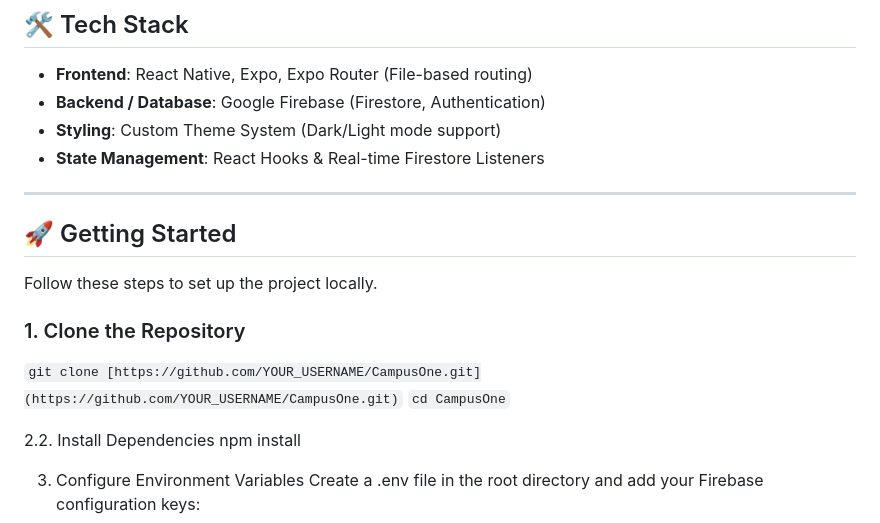
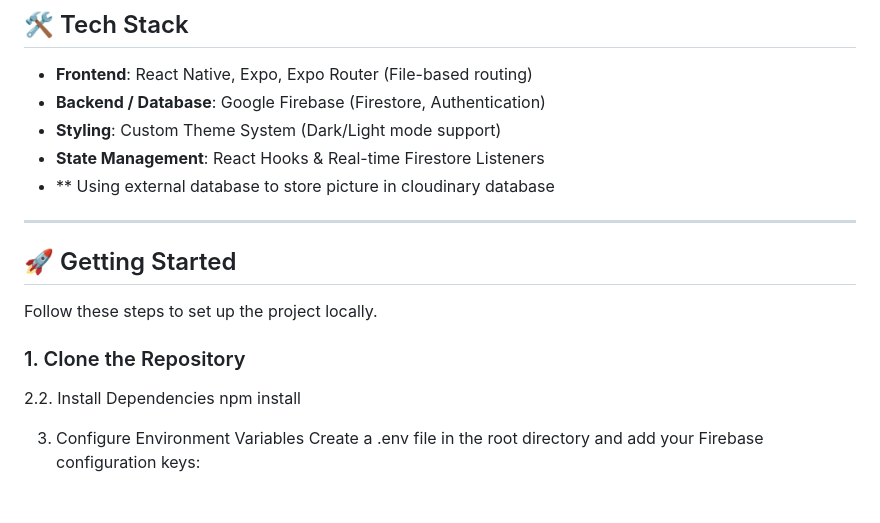
Before and after one commit to azinel/CampusONE, a Markdown page: README.md, the part around one of its changes. Rendered like a GitHub page; blank space fills up the shorter version.

````diff
--- a/README.md
+++ b/README.md
@@ -31,6 +31,7 @@ CampusOne is a robust mobile application built with **React Native (Expo)** and
 * **Backend / Database**: Google Firebase (Firestore, Authentication)
 * **Styling**: Custom Theme System (Dark/Light mode support)
 * **State Management**: React Hooks & Real-time Firestore Listeners
+* ** Using external database to store picture in cloudinary database
 
 ---
 
@@ -39,9 +40,6 @@ CampusOne is a robust mobile application built with **React Native (Expo)** and
 Follow these steps to set up the project locally.
 
 ### 1. Clone the Repository
-
-```git clone [https://github.com/YOUR_USERNAME/CampusOne.git](https://github.com/YOUR_USERNAME/CampusOne.git)```
-```cd CampusOne```
 
 2.2. Install Dependencies
 npm install
````
Also changed, not shown: other parts of README.md (+11 -2 lines).
